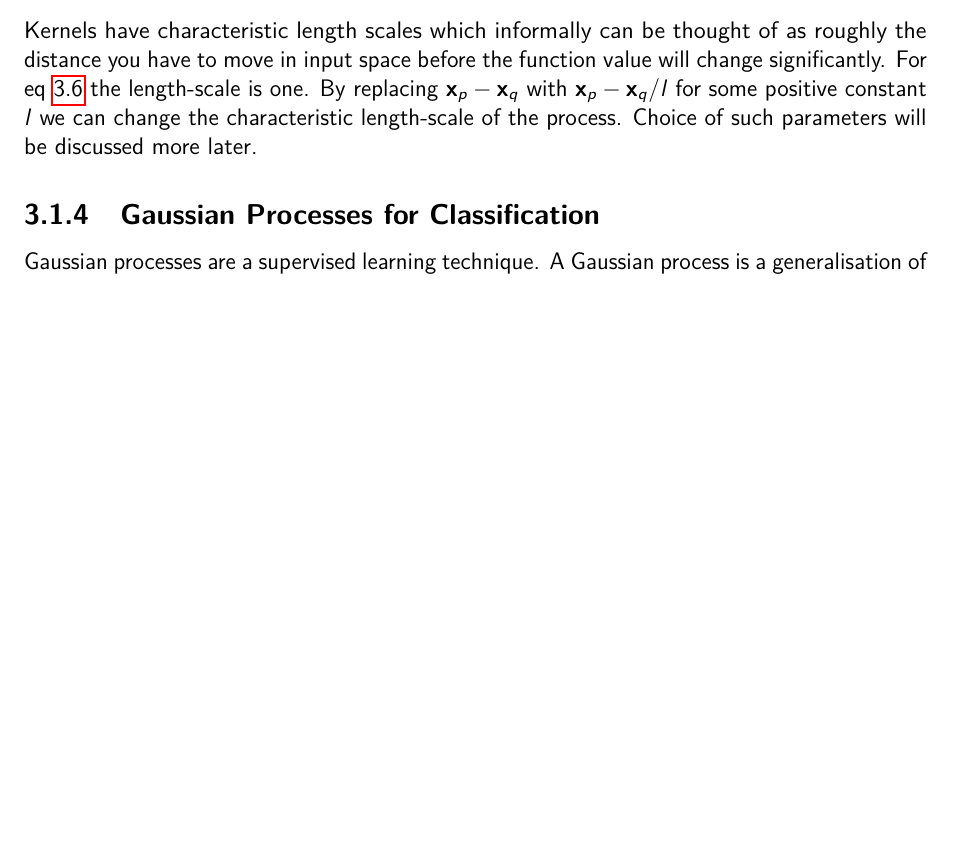
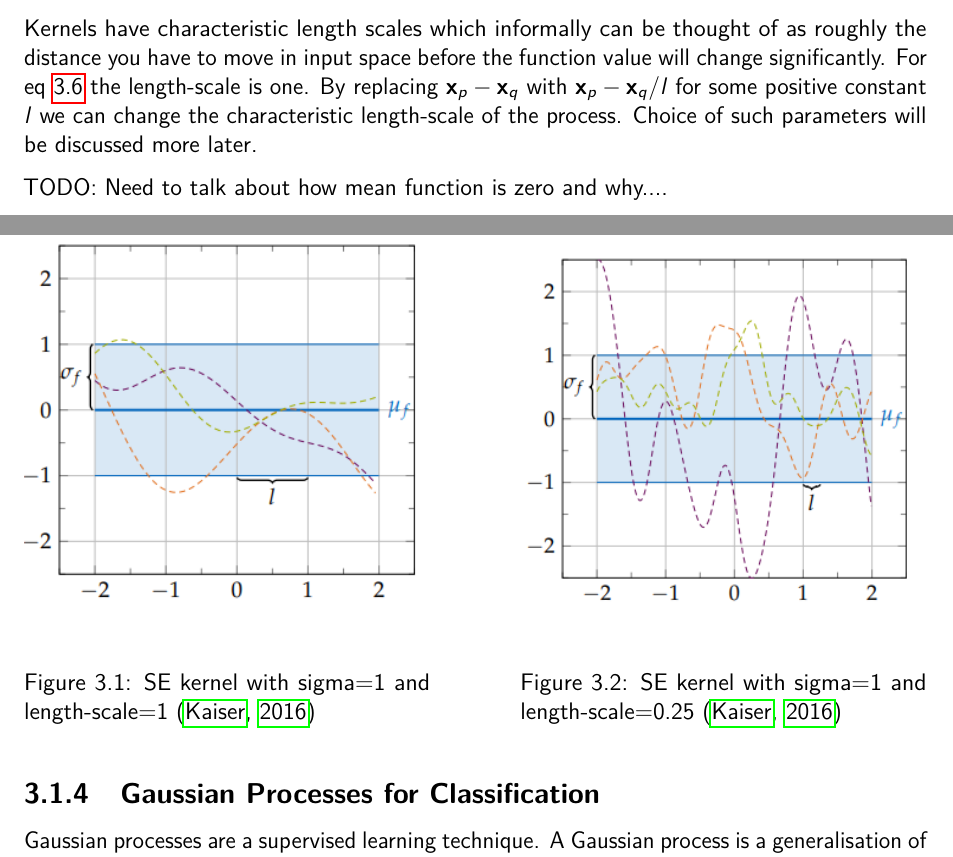
Before and after one commit to LouieMiddle/FinalYearDissertation, a LaTeX thesis (Dissertation.tex): part of page 17 of 34 before the commit and two parts of pages 17 and 18 of 34 after it, the two joined at a grey line, cut so that both start at the same text, the shorter picture padded with empty space. Compiled offline with pdfLaTeX.

Commit message:
adding figures for SE kernel

```diff
--- a/Dissertation.tex
+++ b/Dissertation.tex
@@ -304,6 +304,22 @@ For eq \ref{eq:SquaredExponentialKernel} the length-scale is one.
 By replacing $\textbf{x}_{p} - \textbf{x}_{q}$ with $\textbf{x}_{p} - \textbf{x}_{q} / l$ for some positive constant $l$ we can change the characteristic length-scale of the process.
 Choice of such parameters will be discussed more later.
 
+TODO: Need to talk about how mean function is zero and why....
+
+\begin{figure}[H]
+   	 \begin{minipage}[t]{0.45\textwidth}
+	 	\includegraphics[width=\linewidth]{RBF_sigma_1_lengthscale_1.png}
+	    	\caption{SE kernel with sigma=1 and length-scale=1 \citep{Kaiser2016}}
+	    	\label{fig:SEKernSig1Length1}
+	\end{minipage}
+	\hfill
+	\begin{minipage}[t]{0.45\textwidth}
+	 	\includegraphics[width=\linewidth]{RBF_sigma_1_lengthscale_025.png}
+	    	\caption{SE kernel with sigma=1 and length-scale=0.25 \citep{Kaiser2016}}
+	    	\label{fig:SEKernSig1Length0.25}
+	\end{minipage}
+\end{figure}
+
 \subsection{Gaussian Processes for Classification}
 
 Gaussian processes are a supervised learning technique.
```
Also changed, not shown: BibFile.bib (+6 -0 lines), Dissertation.pdf, RBF_sigma_1_lengthscale_025.png (added), RBF_sigma_1_lengthscale_1.png (added), 1 other file.
